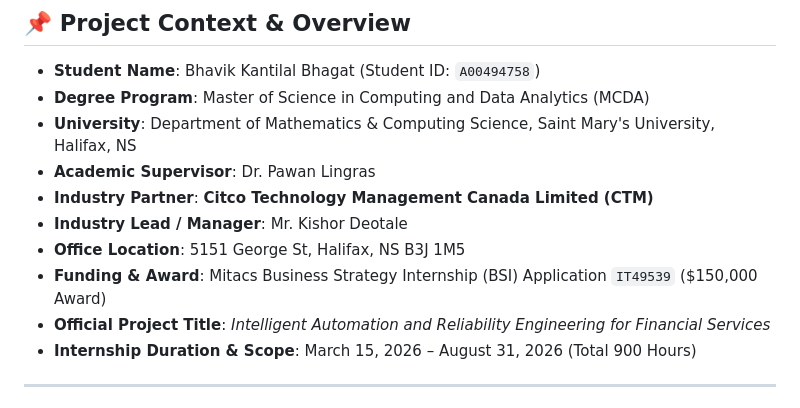
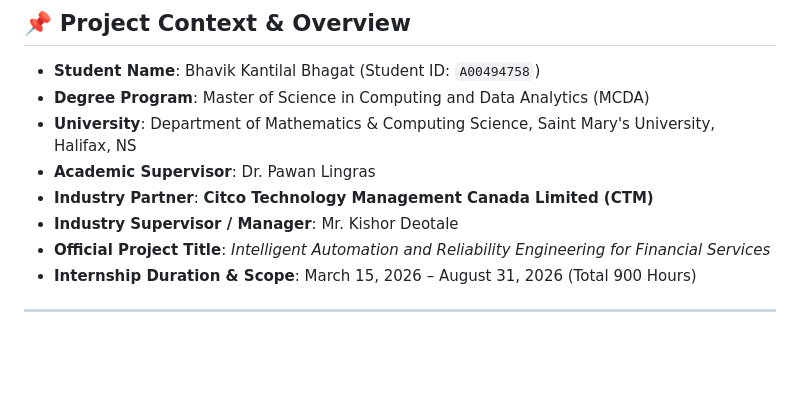
Before and after one commit to bhavik-knight/citco-ia-sre-mitacs-coop-smu-bk, a Markdown page: README.md, the part around the change. Drawn GitHub-style; blank space fills up the shorter version.

Commit message:
docs(readme): clean readme overview while retaining supervisor details

```diff
--- a/README.md
+++ b/README.md
@@ -11,9 +11,7 @@
 - **University**: Department of Mathematics & Computing Science, Saint Mary's University, Halifax, NS
 - **Academic Supervisor**: Dr. Pawan Lingras
 - **Industry Partner**: **Citco Technology Management Canada Limited (CTM)**
-- **Industry Lead / Manager**: Mr. Kishor Deotale
-- **Office Location**: 5151 George St, Halifax, NS B3J 1M5
-- **Funding & Award**: Mitacs Business Strategy Internship (BSI) Application `IT49539` ($150,000 Award)
+- **Industry Supervisor / Manager**: Mr. Kishor Deotale
 - **Official Project Title**: *Intelligent Automation and Reliability Engineering for Financial Services*
 - **Internship Duration & Scope**: March 15, 2026 – August 31, 2026 (Total 900 Hours)
 
```
